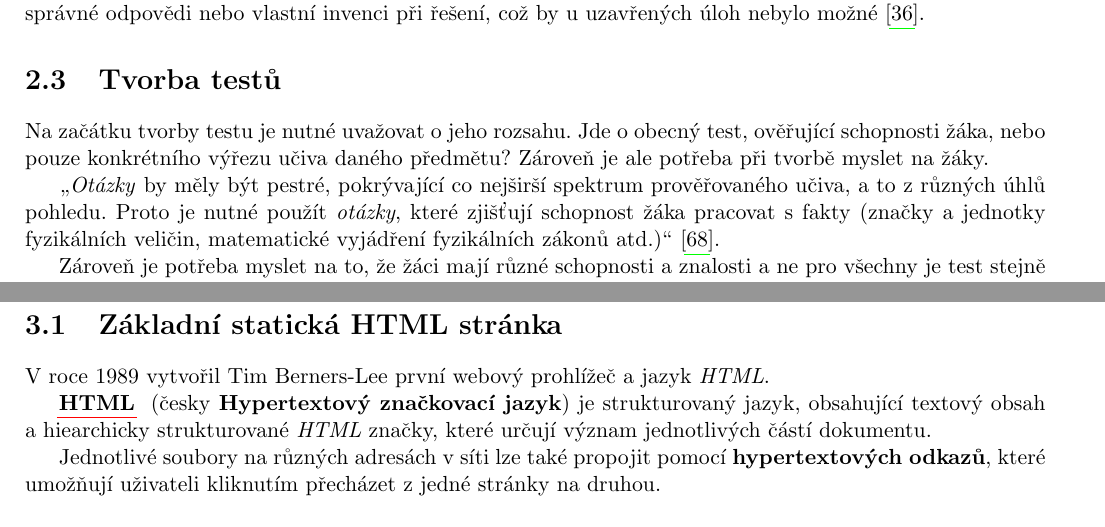
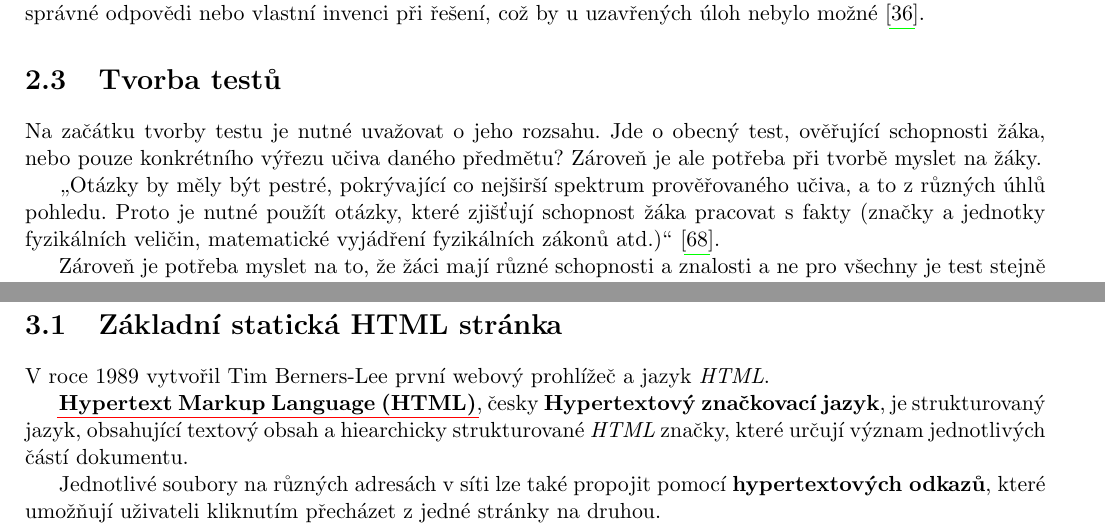
Before and after one commit to sjiamnocna/pdf-up-bcp, a LaTeX thesis (bakalarka_jancsi02.tex): two parts of pages 9 and 11 of 48, joined at a grey line, cut so that both start at the same text. Compiled offline with pdfLaTeX.

Commit message:
Updates from Overleaf

```diff
--- a/bakalarka_jancsi02.tex
+++ b/bakalarka_jancsi02.tex
@@ -51,11 +51,25 @@
     colorlinks=false,% hyperlinks will be black
     pdfborderstyle={/S/U/W .5}% border style will be underline of width 1pt
 }
+\usepackage{ifthen} % Needed for conditional statements
 
-\newcommand{\acrdefprint}[3]{
-    \newacronym{#1}{#2}{#3}
-    \textbf{\acrshort{#1}}
+% Define the command with two mandatory arguments and one optional argument
+% #1: acronym key
+% #2: acronym definition
+% #3: optional, specifies abbreviation format (short, long, full). Default is long.
+\newcommand{\acrdefprint}[3][full]{%
+    \newacronym{#2}{#2}{#3}%
+    \ifthenelse{\equal{#1}{short}}{%
+        \textbf{\acrshort{#2}}%
+    }{%
+        \ifthenelse{\equal{#1}{long}}{%
+            \textbf{\acrlong{#2}}%
+        }{%
+            \textbf{\acrfull{#2}}%
+        }%
+    }%
 }
+
 
 \newcommand{\emptypage}{
     \newpage
@@ -183,10 +197,10 @@
             Řešení takových úloh je~náročnější, jak pro~žáka, který musí odpověď vymyslet, tak pro~učitele, který musí při~hodnocení brát v~potaz různé možnosti odpovědí. Na~druhou stranu to~umožní ocenit i~částečně správné odpovědi nebo vlastní invenci při~řešení, což by~u~uzavřených úloh nebylo možné~\cite{rozhlasOUtazky}.
 
         \section{Tvorba testů}
-            Na začátku tvorby testu je nutné uvažovat o~jeho rozsahu. Jde~o~obecný test, ověřující schopnosti žáka, nebo pouze konkrétního výřezu učiva daného předmětu?
+            Na~začátku tvorby testu je~nutné uvažovat o~jeho rozsahu. Jde~o~obecný test, ověřující schopnosti žáka, nebo~pouze konkrétního výřezu učiva daného předmětu?
             Zároveň je~ale~potřeba při~tvorbě myslet na~žáky.
 
-            \uv{\emph{Otázky} by~měly být~pestré, pokrývající co~nejširší spektrum prověřovaného učiva, a~to z~různých úhlů pohledu. Proto je~nutné použít \emph{otázky}, které zjišťují schopnost žáka pracovat s~fakty (značky a~jednotky fyzikálních veličin, matematické vyjádření fyzikálních zákonů~atd.)}~\cite{Suchoradsky:testy}.
+            \uv{Otázky by~měly být~pestré, pokrývající co~nejširší spektrum prověřovaného učiva, a~to z~různých úhlů pohledu. Proto je~nutné použít otázky, které zjišťují schopnost žáka pracovat s~fakty (značky a~jednotky fyzikálních veličin, matematické vyjádření fyzikálních zákonů~atd.)}~\cite{Suchoradsky:testy}.
 
             Zároveň je~potřeba myslet na~to, že~žáci mají různé schopnosti a~znalosti a~ne pro všechny je~test stejně náročný. Proto je~potřeba k~dosažení spolehlivého ověření znalostí kombinovat testy s~jinými metodami ověřování znalostí a~dávat důraz na~získané schopnosti a~jejich aplikaci, nikoliv na~to, co~si~žák dokázal doslovně zapamatovat. Důležitá je i~práce s~chybou a~individuální přístup k~žákům. \cite{chraska:testy, Berkley2017LearningFromErrors}
 
@@ -225,7 +239,7 @@
         \section{Základní statická HTML stránka}
             V~roce 1989 vytvořil Tim Berners-Lee první webový prohlížeč a~jazyk \emph{HTML}.
 
-            \acrdefprint{html}{HTML}{Hypertext Markup Language} (česky \textbf{Hypertextový značkovací jazyk}) je~strukturovaný jazyk, obsahující textový obsah a~hiearchicky strukturované \emph{HTML} značky, které určují význam jednotlivých částí dokumentu.
+            \acrdefprint{HTML}{Hypertext Markup Language}, česky \textbf{Hypertextový značkovací jazyk}, je~strukturovaný jazyk, obsahující textový obsah a~hiearchicky strukturované \emph{HTML} značky, které určují význam jednotlivých částí dokumentu.
 
             Jednotlivé soubory na~různých adresách v~síti lze~také propojit pomocí \textbf{hypertextových odkazů}, které umožňují uživateli kliknutím přecházet z~jedné stránky na~druhou.
 
```
Also changed, not shown: bakalarka_jancsi02.tex (2 more changed lines).
